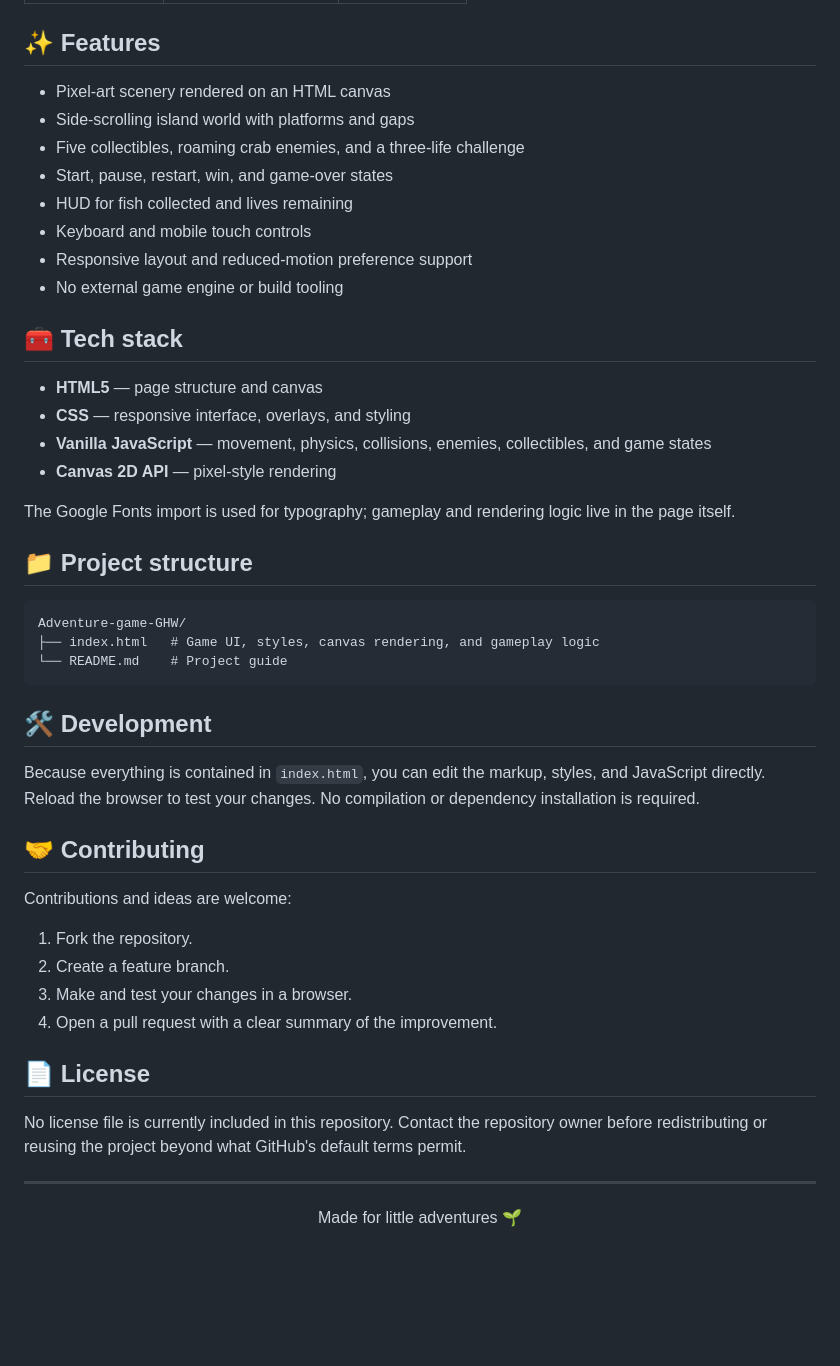
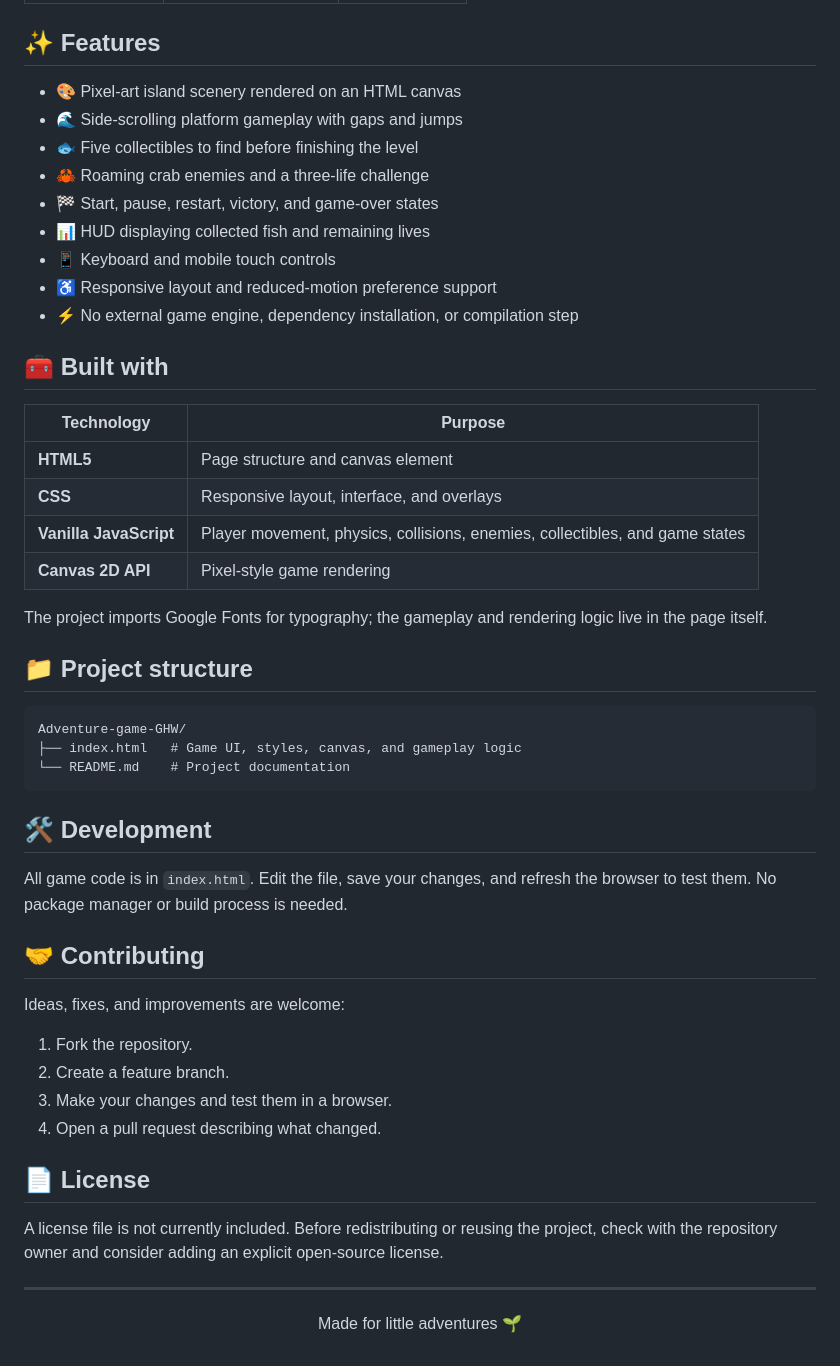
Before and after one commit to rudraism19/Adventure-game-GHW, a Markdown page: README.md, the part around one of its changes. Rendered like a GitHub page; blank space fills up the shorter version.

Commit message:
docs: polish adventure game README

````diff
--- a/README.md
+++ b/README.md
@@ -50,48 +52,51 @@ You begin with **3 lives**. Use the pause and restart controls whenever needed.
 
 ## ✨ Features
 
-- Pixel-art scenery rendered on an HTML canvas
-- Side-scrolling island world with platforms and gaps
-- Five collectibles, roaming crab enemies, and a three-life challenge
-- Start, pause, restart, win, and game-over states
-- HUD for fish collected and lives remaining
-- Keyboard and mobile touch controls
-- Responsive layout and reduced-motion preference support
-- No external game engine or build tooling
+- 🎨 Pixel-art island scenery rendered on an HTML canvas
+- 🌊 Side-scrolling platform gameplay with gaps and jumps
+- 🐟 Five collectibles to find before finishing the level
+- 🦀 Roaming crab enemies and a three-life challenge
+- 🏁 Start, pause, restart, victory, and game-over states
+- 📊 HUD displaying collected fish and remaining lives
+- 📱 Keyboard and mobile touch controls
+- ♿ Responsive layout and reduced-motion preference support
+- ⚡ No external game engine, dependency installation, or compilation step
 
-## 🧰 Tech stack
+## 🧰 Built with
 
-- **HTML5** — page structure and canvas
-- **CSS** — responsive interface, overlays, and styling
-- **Vanilla JavaScript** — movement, physics, collisions, enemies, collectibles, and game states
-- **Canvas 2D API** — pixel-style rendering
+| Technology | Purpose |
+| --- | --- |
+| **HTML5** | Page structure and canvas element |
+| **CSS** | Responsive layout, interface, and overlays |
+| **Vanilla JavaScript** | Player movement, physics, collisions, enemies, collectibles, and game states |
+| **Canvas 2D API** | Pixel-style game rendering |
 
-The Google Fonts import is used for typography; gameplay and rendering logic live in the page itself.
+The project imports Google Fonts for typography; the gameplay and rendering logic live in the page itself.
 
 ## 📁 Project structure
 
 ```text
 Adventure-game-GHW/
-├── index.html   # Game UI, styles, canvas rendering, and gameplay logic
-└── README.md    # Project guide
+├── index.html   # Game UI, styles, canvas, and gameplay logic
+└── README.md    # Project documentation
 ```
 
 ## 🛠️ Development
 
-Because everything is contained in `index.html`, you can edit the markup, styles, and JavaScript directly. Reload the browser to test your changes. No compilation or dependency installation is required.
+All game code is in `index.html`. Edit the file, save your changes, and refresh the browser to test them. No package manager or build process is needed.
 
 ## 🤝 Contributing
 
-Contributions and ideas are welcome:
+Ideas, fixes, and improvements are welcome:
 
 1. Fork the repository.
 2. Create a feature branch.
-3. Make and test your changes in a browser.
-4. Open a pull request with a clear summary of the improvement.
+3. Make your changes and test them in a browser.
+4. Open a pull request describing what changed.
 
 ## 📄 License
 
-No license file is currently included in this repository. Contact the repository owner before redistributing or reusing the project beyond what GitHub's default terms permit.
+A license file is not currently included. Before redistributing or reusing the project, check with the repository owner and consider adding an explicit open-source license.
 
 ---
 
````
Also changed, not shown: other parts of README.md (+14 -12 lines).
